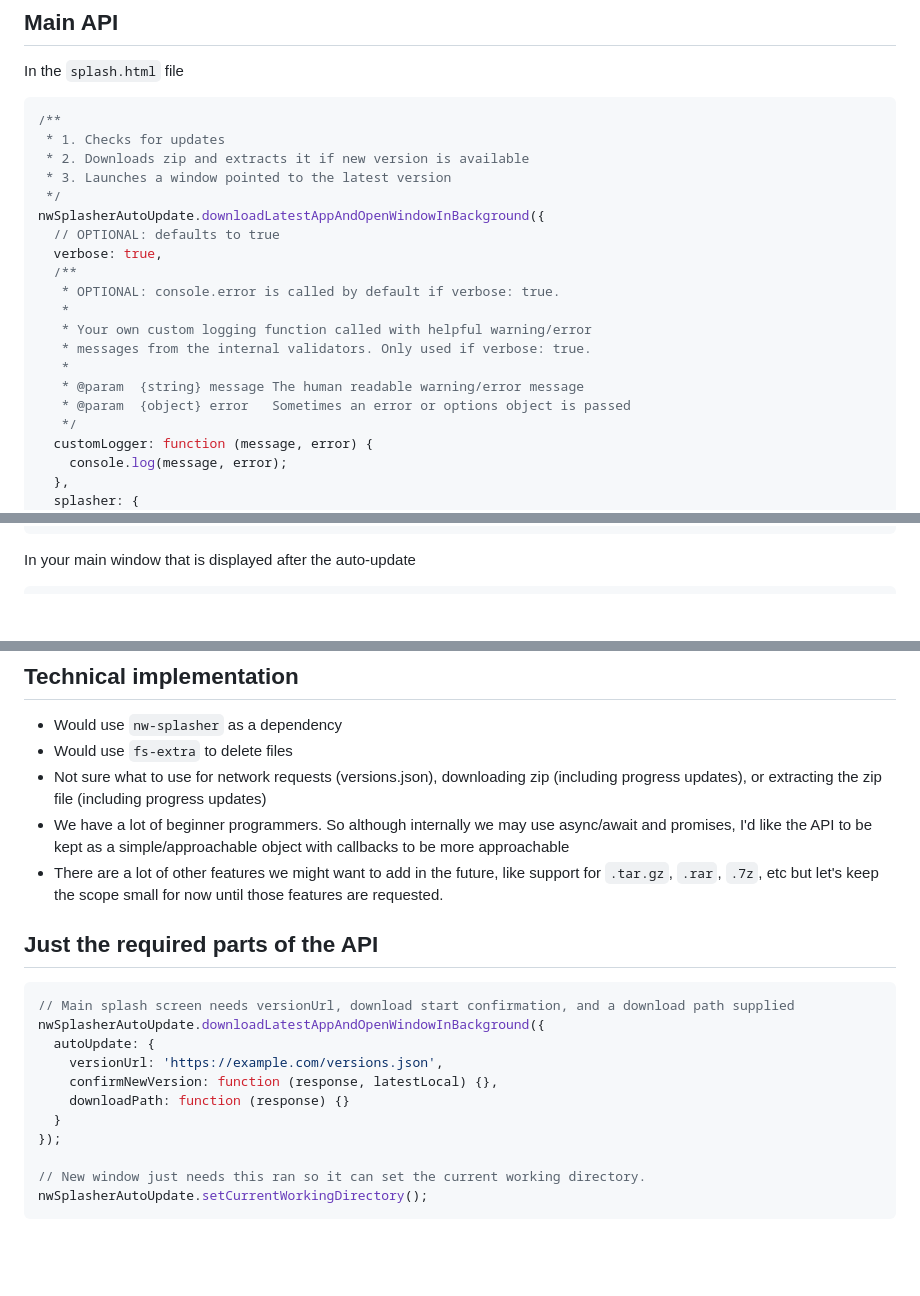
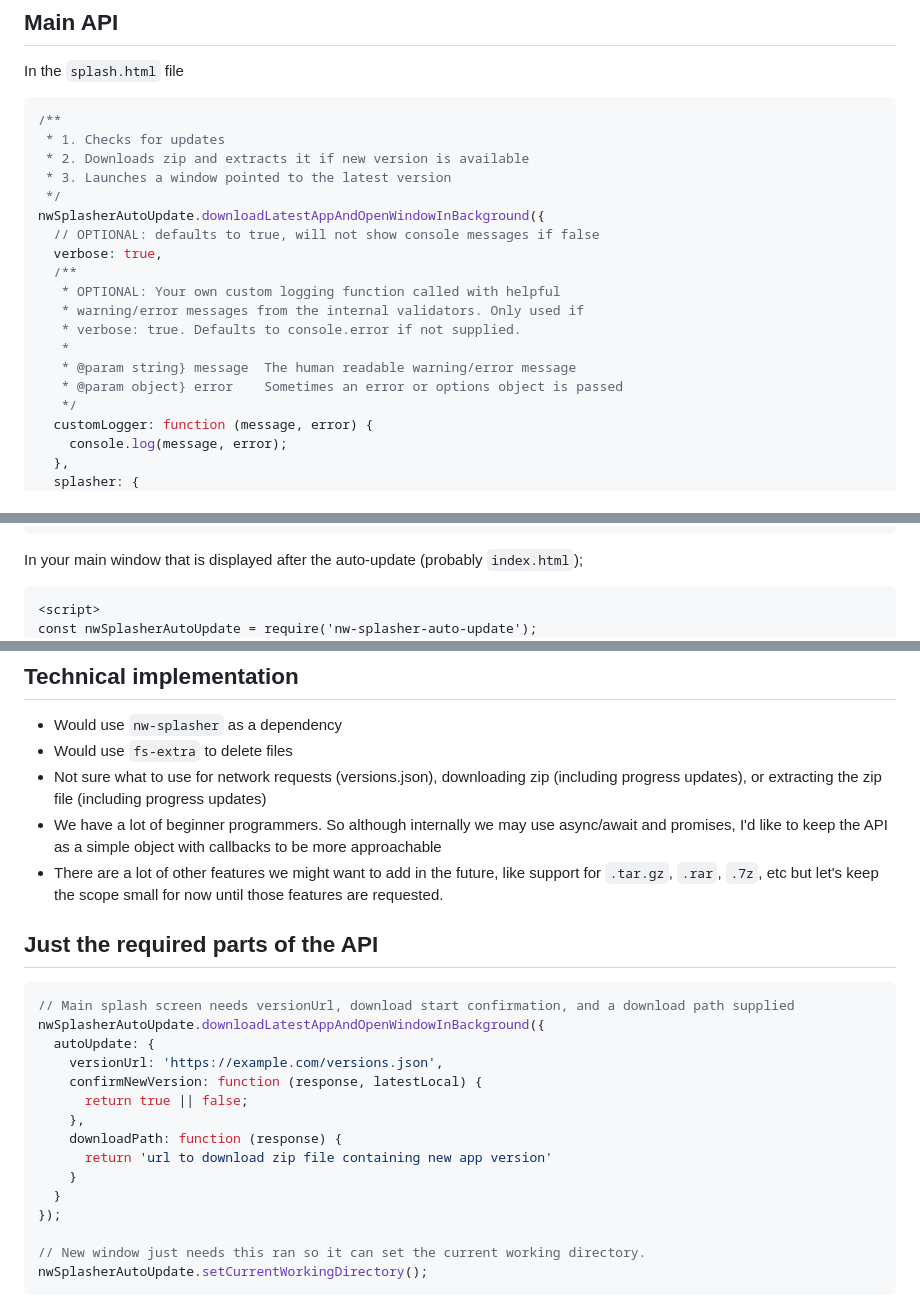
Before and after one commit to nwutils/nw-splasher-auto-update, a Markdown page: README.md, 3 parts joined by grey strips. Drawn GitHub-style; blank space fills up the shorter version.

````diff
--- a/README.md
+++ b/README.md
@@ -18,16 +18,15 @@ In the `splash.html` file
  * 3. Launches a window pointed to the latest version
  */
 nwSplasherAutoUpdate.downloadLatestAppAndOpenWindowInBackground({
-  // OPTIONAL: defaults to true
+  // OPTIONAL: defaults to true, will not show console messages if false
   verbose: true,
   /**
-   * OPTIONAL: console.error is called by default if verbose: true.
+   * OPTIONAL: Your own custom logging function called with helpful
+   * warning/error messages from the internal validators. Only used if
+   * verbose: true. Defaults to console.error if not supplied.
    *
-   * Your own custom logging function called with helpful warning/error
-   * messages from the internal validators. Only used if verbose: true.
-   *
-   * @param  {string} message The human readable warning/error message
-   * @param  {object} error   Sometimes an error or options object is passed
+   * @param string} message  The human readable warning/error message
+   * @param object} error    Sometimes an error or options object is passed
    */
   customLogger: function (message, error) {
     console.log(message, error);
@@ -172,9 +179,11 @@ nwSplasherAutoUpdate.downloadLatestAppAndOpenWindowInBackground({
 });
 ```
 
-In your main window that is displayed after the auto-update
+In your main window that is displayed after the auto-update (probably `index.html`);
 
-```js
+```html
+<script>
+const nwSplasherAutoUpdate = require('nw-splasher-auto-update');
 nwSplasherAutoUpdate.setCurrentWorkingDirectory();
 nwSplasherAutoUpdate.closeSplashAndShowApp({
   // Must match the port number used in the splash.html
@@ -231,7 +243,7 @@ path.join(nw.App.dataPath, 'nwSplasherExtracts', version);
 * Would use `nw-splasher` as a dependency
 * Would use `fs-extra` to delete files
 * Not sure what to use for network requests (versions.json), downloading zip (including progress updates), or extracting the zip file (including progress updates)
-* We have a lot of beginner programmers. So although internally we may use async/await and promises, I'd like the API to be kept as a simple/approachable object with callbacks to be more approachable
+* We have a lot of beginner programmers. So although internally we may use async/await and promises, I'd like to keep the API as a simple object with callbacks to be more approachable
 * There are a lot of other features we might want to add in the future, like support for `.tar.gz`, `.rar`, `.7z`, etc but let's keep the scope small for now until those features are requested.
 
 
@@ -242,8 +254,12 @@ path.join(nw.App.dataPath, 'nwSplasherExtracts', version);
 nwSplasherAutoUpdate.downloadLatestAppAndOpenWindowInBackground({
   autoUpdate: {
     versionUrl: 'https://example.com/versions.json',
-    confirmNewVersion: function (response, latestLocal) {},
-    downloadPath: function (response) {}
+    confirmNewVersion: function (response, latestLocal) {
+      return true || false;
+    },
+    downloadPath: function (response) {
+      return 'url to download zip file containing new app version'
+    }
   }
 });
 
````
Also changed, not shown: other parts of README.md (+41 -22 lines).
